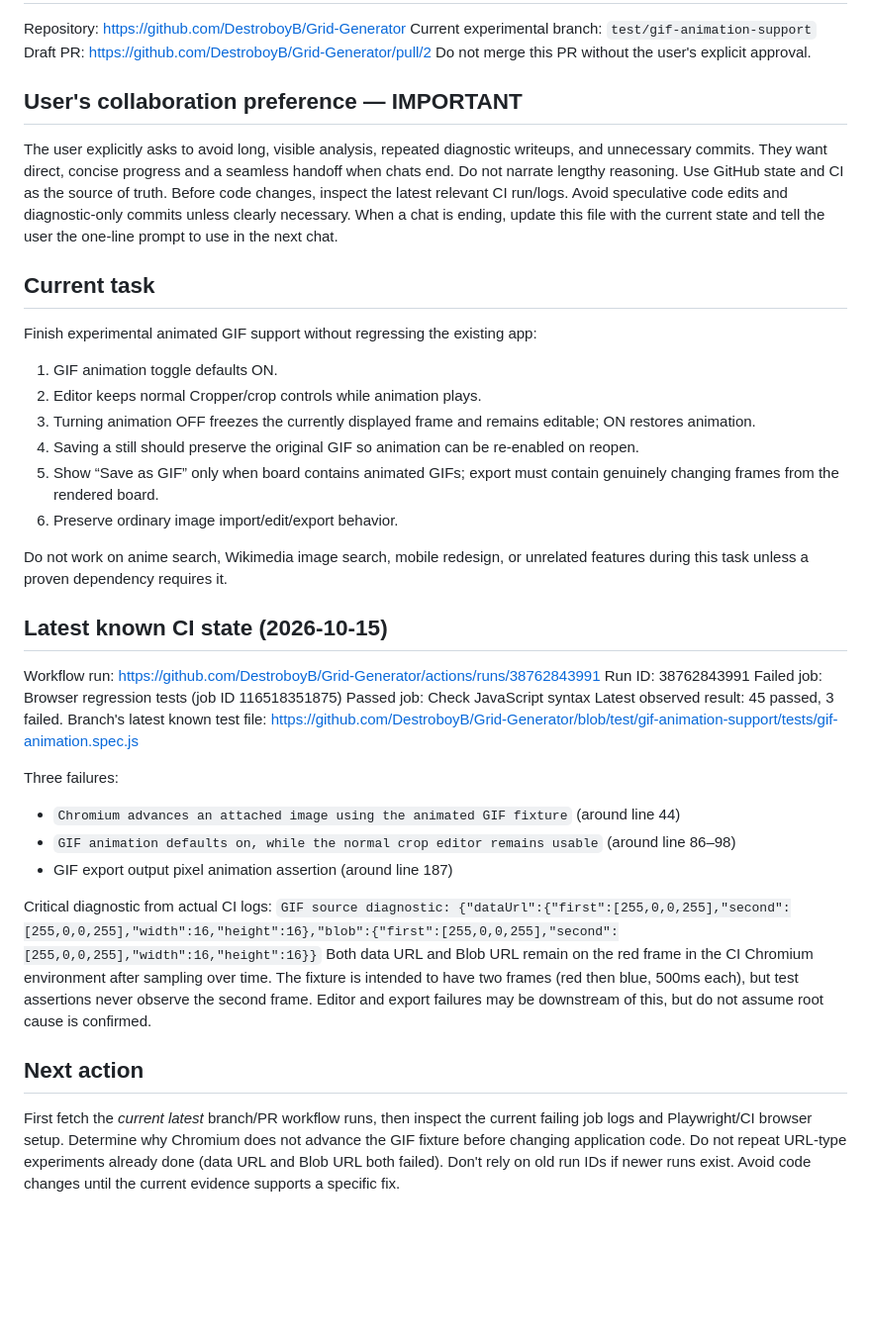
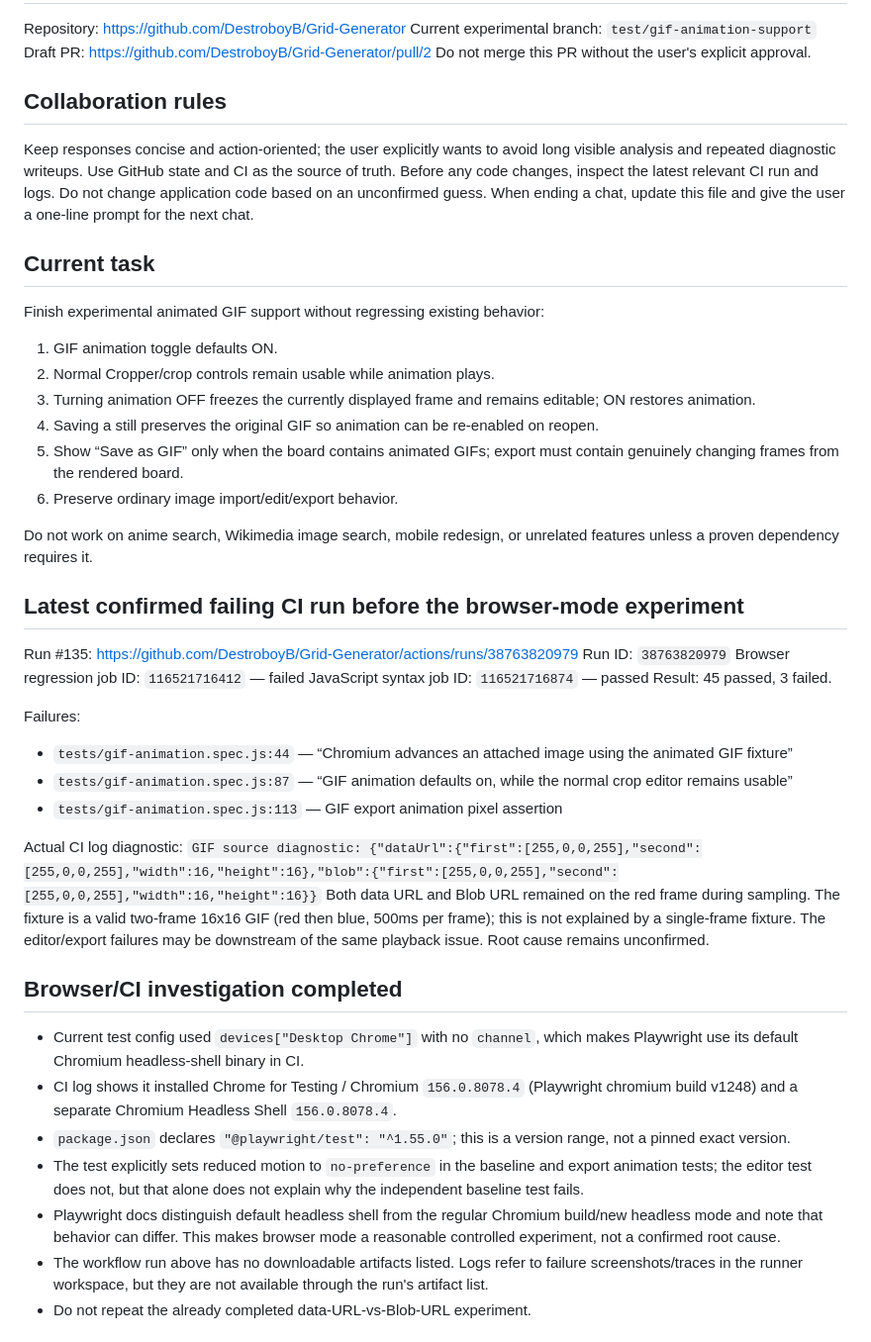
Before and after one commit to DestroboyB/Grid-Generator, a Markdown page: CHATGPT_HANDOFF.md, the part around one of its changes. Shown at 99% size. Drawn GitHub-style; blank space fills up the shorter version.

Commit message:
docs: update GIF CI diagnostic handoff

```diff
--- a/CHATGPT_HANDOFF.md
+++ b/CHATGPT_HANDOFF.md
@@ -7,37 +7,42 @@ Current experimental branch: `test/gif-animation-support`
 Draft PR: https://github.com/DestroboyB/Grid-Generator/pull/2
 Do not merge this PR without the user's explicit approval.
 
-## User's collaboration preference — IMPORTANT
-The user explicitly asks to avoid long, visible analysis, repeated diagnostic writeups, and unnecessary commits. They want direct, concise progress and a seamless handoff when chats end. Do not narrate lengthy reasoning. Use GitHub state and CI as the source of truth. Before code changes, inspect the latest relevant CI run/logs. Avoid speculative code edits and diagnostic-only commits unless clearly necessary. When a chat is ending, update this file with the current state and tell the user the one-line prompt to use in the next chat.
+## Collaboration rules
+Keep responses concise and action-oriented; the user explicitly wants to avoid long visible analysis and repeated diagnostic writeups. Use GitHub state and CI as the source of truth. Before any code changes, inspect the latest relevant CI run and logs. Do not change application code based on an unconfirmed guess. When ending a chat, update this file and give the user a one-line prompt for the next chat.
 
 ## Current task
-Finish experimental animated GIF support without regressing the existing app:
+Finish experimental animated GIF support without regressing existing behavior:
 1. GIF animation toggle defaults ON.
-2. Editor keeps normal Cropper/crop controls while animation plays.
+2. Normal Cropper/crop controls remain usable while animation plays.
 3. Turning animation OFF freezes the currently displayed frame and remains editable; ON restores animation.
-4. Saving a still should preserve the original GIF so animation can be re-enabled on reopen.
-5. Show “Save as GIF” only when board contains animated GIFs; export must contain genuinely changing frames from the rendered board.
+4. Saving a still preserves the original GIF so animation can be re-enabled on reopen.
+5. Show “Save as GIF” only when the board contains animated GIFs; export must contain genuinely changing frames from the rendered board.
 6. Preserve ordinary image import/edit/export behavior.
 
-Do not work on anime search, Wikimedia image search, mobile redesign, or unrelated features during this task unless a proven dependency requires it.
+Do not work on anime search, Wikimedia image search, mobile redesign, or unrelated features unless a proven dependency requires it.
 
-## Latest known CI state (2026-10-15)
-Workflow run: https://github.com/DestroboyB/Grid-Generator/actions/runs/38762843991
-Run ID: 38762843991
-Failed job: Browser regression tests (job ID 116518351875)
-Passed job: Check JavaScript syntax
-Latest observed result: 45 passed, 3 failed.
-Branch's latest known test file: https://github.com/DestroboyB/Grid-Generator/blob/test/gif-animation-support/tests/gif-animation.spec.js
+## Latest confirmed failing CI run before the browser-mode experiment
+Run #135: https://github.com/DestroboyB/Grid-Generator/actions/runs/38763820979
+Run ID: `38763820979`
+Browser regression job ID: `116521716412` — failed
+JavaScript syntax job ID: `116521716874` — passed
+Result: 45 passed, 3 failed.
 
-Three failures:
-- `Chromium advances an attached image using the animated GIF fixture` (around line 44)
-- `GIF animation defaults on, while the normal crop editor remains usable` (around line 86–98)
-- GIF export output pixel animation assertion (around line 187)
+Failures:
+- `tests/gif-animation.spec.js:44` — “Chromium advances an attached image using the animated GIF fixture”
+- `tests/gif-animation.spec.js:87` — “GIF animation defaults on, while the normal crop editor remains usable”
+- `tests/gif-animation.spec.js:113` — GIF export animation pixel assertion
 
-Critical diagnostic from actual CI logs:
+Actual CI log diagnostic:
 `GIF source diagnostic: {"dataUrl":{"first":[255,0,0,255],"second":[255,0,0,255],"width":16,"height":16},"blob":{"first":[255,0,0,255],"second":[255,0,0,255],"width":16,"height":16}}`
-Both data URL and Blob URL remain on the red frame in the CI Chromium environment after sampling over time. The fixture is intended to have two frames (red then blue, 500ms each), but test assertions never observe the second frame. Editor and export failures may be downstream of this, but do not assume root cause is confirmed.
+Both data URL and Blob URL remained on the red frame during sampling. The fixture is a valid two-frame 16x16 GIF (red then blue, 500ms per frame); this is not explained by a single-frame fixture. The editor/export failures may be downstream of the same playback issue. Root cause remains unconfirmed.
 
-## Next action
-First fetch the *current latest* branch/PR workflow runs, then inspect the current failing job logs and Playwright/CI browser setup. Determine why Chromium does not advance the GIF fixture before changing application code. Do not repeat URL-type experiments already done (data URL and Blob URL both failed). Don't rely on old run IDs if newer runs exist. Avoid code changes until the current evidence supports a specific fix.
+## Browser/CI investigation completed
+- Current test config used `devices["Desktop Chrome"]` with no `channel`, which makes Playwright use its default Chromium headless-shell binary in CI.
+- CI log shows it installed Chrome for Testing / Chromium `156.0.8078.4` (Playwright chromium build v1248) and a separate Chromium Headless Shell `156.0.8078.4`.
+- `package.json` declares `"@playwright/test": "^1.55.0"`; this is a version range, not a pinned exact version.
+- The test explicitly sets reduced motion to `no-preference` in the baseline and export animation tests; the editor test does not, but that alone does not explain why the independent baseline test fails.
+- Playwright docs distinguish default headless shell from the regular Chromium build/new headless mode and note that behavior can differ. This makes browser mode a reasonable controlled experiment, not a confirmed root cause.
+- The workflow run above has no downloadable artifacts listed. Logs refer to failure screenshots/traces in the runner workspace, but they are not available through the run's artifact list.
+- Do not repeat the already completed data-URL-vs-Blob-URL experiment.
 
```
Also changed, not shown: other parts of CHATGPT_HANDOFF.md (+16 -6 lines).
